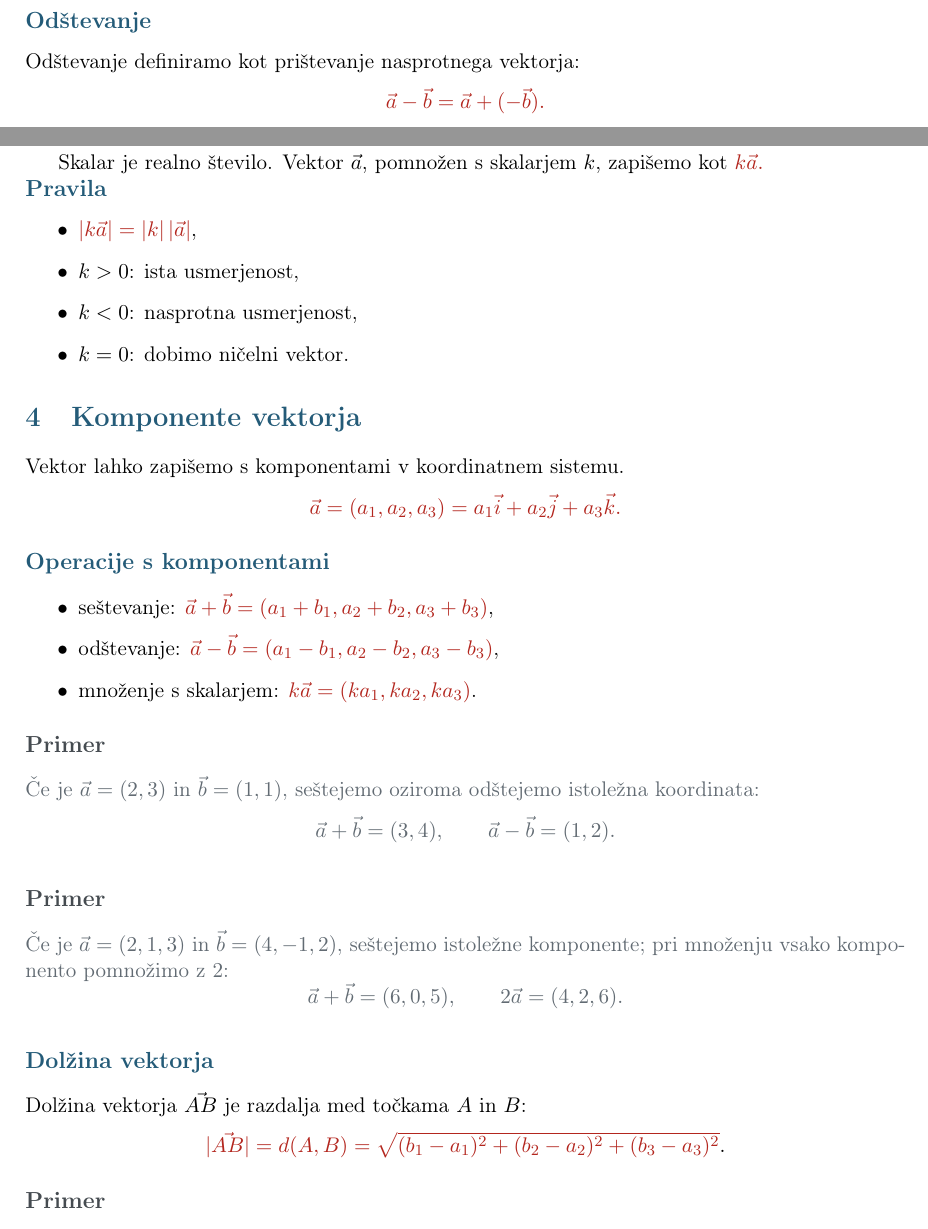
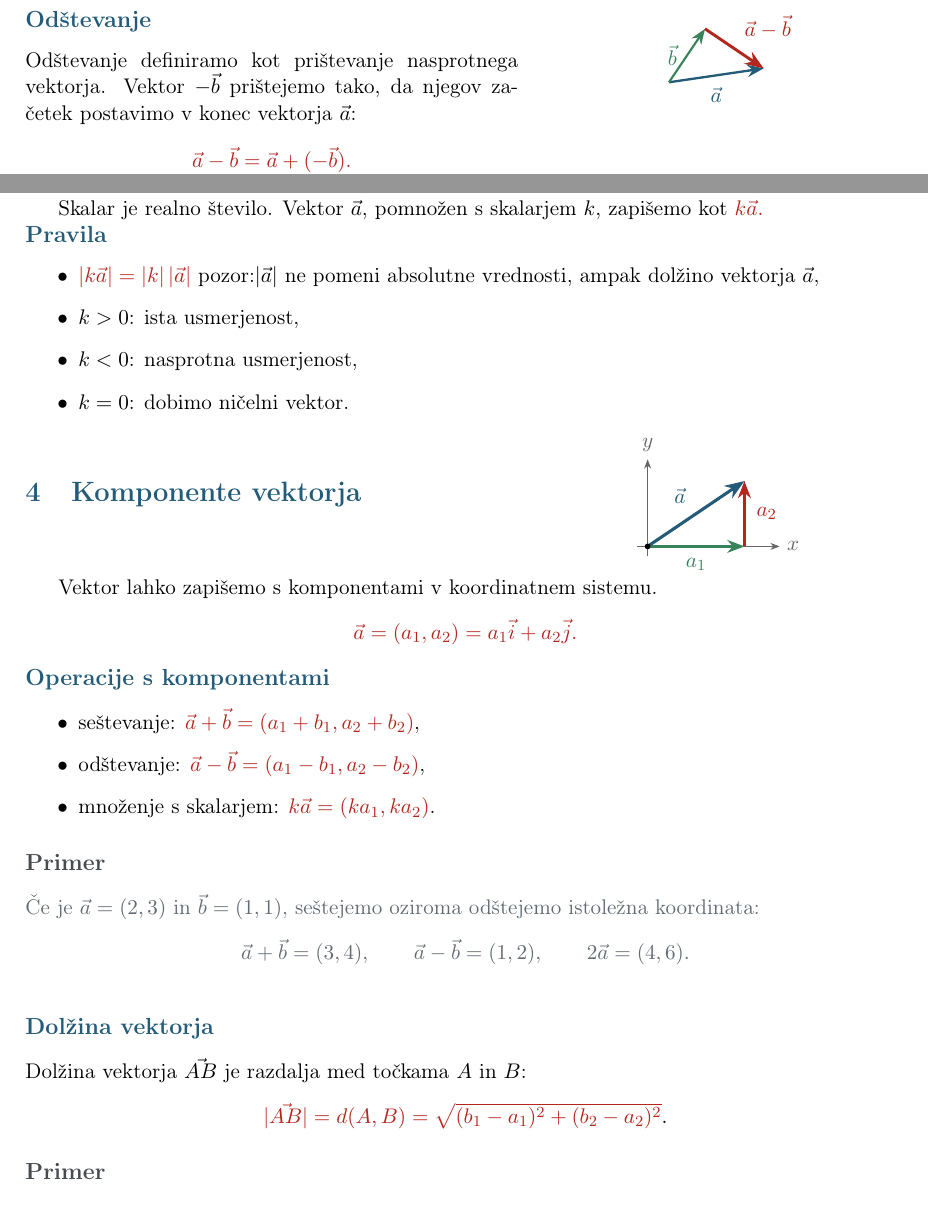
Before and after one commit to vu81270/programska-oprema-pri-pouku, a LaTeX document (pregled-snovi/pregled.tex): two parts of page 2 of 5, joined at a grey line, cut so that both start at the same text. Compiled offline with pdfLaTeX.

Commit message:
končan pregled, le še spravi ga v plonk obliko, na največ 2 a4 lista. test oblikuj in preglej

```diff
--- a/pregled-snovi/pregled.tex
+++ b/pregled-snovi/pregled.tex
@@ -142,12 +145,30 @@ Vektorja začneta v isti točki. Diagonala paralelograma je njuna vsota. \vspace
     \item nasprotni element: $\vect{a}+(-\vect{a})=\vect{0}$.
 \end{itemize}
 
+\noindent
+\begin{minipage}[t]{0.56\textwidth}
+\vspace{0pt}
 \subsection{Odštevanje}
-
-Odštevanje definiramo kot prištevanje nasprotnega vektorja:
+Odštevanje definiramo kot prištevanje nasprotnega vektorja. Vektor $-\vect{b}$ prištejemo tako, da njegov začetek postavimo v konec vektorja $\vect{a}$:
 \[
 \pomembno{\vect{a}-\vect{b}=\vect{a}+(-\vect{b}).}
 \]
+\end{minipage}\hfill
+\begin{minipage}[t]{0.40\textwidth}
+\vspace{0pt}
+\centering
+\begin{tikzpicture}[x=0.82cm,y=0.72cm,>=Stealth]
+    \coordinate (O) at (0,0);
+    \coordinate (A) at (2.1,0.35);
+    \coordinate (B) at (0.8,1.35);
+    \draw[->,line width=1.2pt,barvaNaslovov] (O) -- (A)
+        node[midway,below=2pt] {$\vect{a}$};
+    \draw[->,line width=1.1pt,barvaDrugiVektor] (O) -- (B)
+        node[midway,left=1pt] {$\vect{b}$};
+    \draw[->,line width=1.5pt,barvaPomembno] (B) -- (A)
+        node[midway,above right=1pt] {$\vect{a}-\vect{b}$};
+\end{tikzpicture}
+\end{minipage}
 
 
 \noindent\begin{minipage}[c]{0.57\textwidth}
@@ -172,25 +193,46 @@ Skalar je realno število. Vektor $\vect{a}$, pomnožen s skalarjem $k$, zapiše
 \subsection{Pravila}
 
 \begin{itemize}[itemsep=4pt]
-    \item $\pomembno{\abs{k\vect{a}}=|k|\,\abs{\vect{a}}}$,
+    \item $\pomembno{\abs{k\vect{a}}=|k|\,\abs{\vect{a}}}$ pozor:$\abs{\vect{a}}$ ne pomeni absolutne vrednosti, ampak dolžino vektorja $\vect{a}$,
     \item $k>0$: ista usmerjenost,
     \item $k<0$: nasprotna usmerjenost,
     \item $k=0$: dobimo ničelni vektor.
 \end{itemize}
 
+\noindent
+\begin{minipage}[c]{0.55\textwidth}
 \section{Komponente vektorja}
+\end{minipage}\hfill
+\begin{minipage}[c]{0.42\textwidth}
+\centering
+\begin{tikzpicture}[x=0.8cm,y=0.72cm,>=Stealth]
+    \coordinate (O) at (0,0);
+    \coordinate (X) at (2.2,0);
+    \coordinate (A) at (2.2,1.65);
+    \draw[->,gray!80!black] (-0.25,0) -- (3.0,0) node[right] {$x$};
+    \draw[->,gray!80!black] (0,-0.25) -- (0,2.2) node[above] {$y$};
+    \draw[densely dashed,gray] (A) -- (X);
+    \draw[->,line width=1.3pt,barvaDrugiVektor] (O) -- (X)
+        node[midway,below=2pt] {$a_1$};
+    \draw[->,line width=1.3pt,barvaPomembno] (X) -- (A)
+        node[midway,right=2pt] {$a_2$};
+    \draw[->,line width=1.6pt,barvaNaslovov] (O) -- (A)
+        node[midway,above left=1pt] {$\vect{a}$};
+    \fill (O) circle (1.5pt);
+\end{tikzpicture}
+\end{minipage}
 
 Vektor lahko zapišemo s komponentami v koordinatnem sistemu.
 \[
-\pomembno{\vect{a}=(a_1,a_2,a_3)=a_1\vect{i}+a_2\vect{j}+a_3\vect{k}.}
+\pomembno{\vect{a}=(a_1,a_2)=a_1\vect{i}+a_2\vect{j}.}
 \]
 
 \subsection{Operacije s komponentami}
 
 \begin{itemize}[itemsep=4pt]
-    \item seštevanje: $\pomembno{\vect{a}+\vect{b}=(a_1+b_1,a_2+b_2,a_3+b_3)}$,
-    \item odštevanje: $\pomembno{\vect{a}-\vect{b}=(a_1-b_1,a_2-b_2,a_3-b_3)}$,
-    \item množenje s skalarjem: $\pomembno{k\vect{a}=(ka_1,ka_2,ka_3)}$.
+    \item seštevanje: $\pomembno{\vect{a}+\vect{b}=(a_1+b_1,a_2+b_2)}$,
+    \item odštevanje: $\pomembno{\vect{a}-\vect{b}=(a_1-b_1,a_2-b_2)}$,
+    \item množenje s skalarjem: $\pomembno{k\vect{a}=(ka_1,ka_2)}$.
 \end{itemize}
 
 
@@ -200,16 +242,9 @@ Vektor lahko zapišemo s komponentami v koordinatnem sistemu.
 \[
 \vect{a}+\vect{b}=(3,4),
 \qquad
-\vect{a}-\vect{b}=(1,2).
-\]
-\end{primer}
-\subsection{\texorpdfstring{\textcolor{barvaNaslovaPrimera}{Primer}}{Primer}}
-\begin{primer}
-Če je $\vect{a}=(2,1,3)$ in $\vect{b}=(4,-1,2)$, seštejemo istoležne komponente; pri množenju vsako komponento pomnožimo z $2$:
-\[
-\vect{a}+\vect{b}=(6,0,5),
+\vect{a}-\vect{b}=(1,2),
 \qquad
-2\vect{a}=(4,2,6).
+2\vect{a}=(4,6).
 \]
 \end{primer}
 
@@ -218,7 +253,7 @@ Vektor lahko zapišemo s komponentami v koordinatnem sistemu.
 
 Dolžina vektorja $\vect{AB}$ je razdalja med točkama $A$ in $B$:
 \[
-\pomembno{\abs{\vect{AB}}=d(A,B)=\sqrt{(b_1-a_1)^2+(b_2-a_2)^2+(b_3-a_3)^2}}.
+\pomembno{\abs{\vect{AB}}=d(A,B)=\sqrt{(b_1-a_1)^2+(b_2-a_2)^2}}.
 \]
 
 \subsection{\texorpdfstring{\textcolor{barvaNaslovaPrimera}{Primer}}{Primer}}
```
Also changed, not shown: pregled-snovi/pregled.tex (11 more changed lines).
